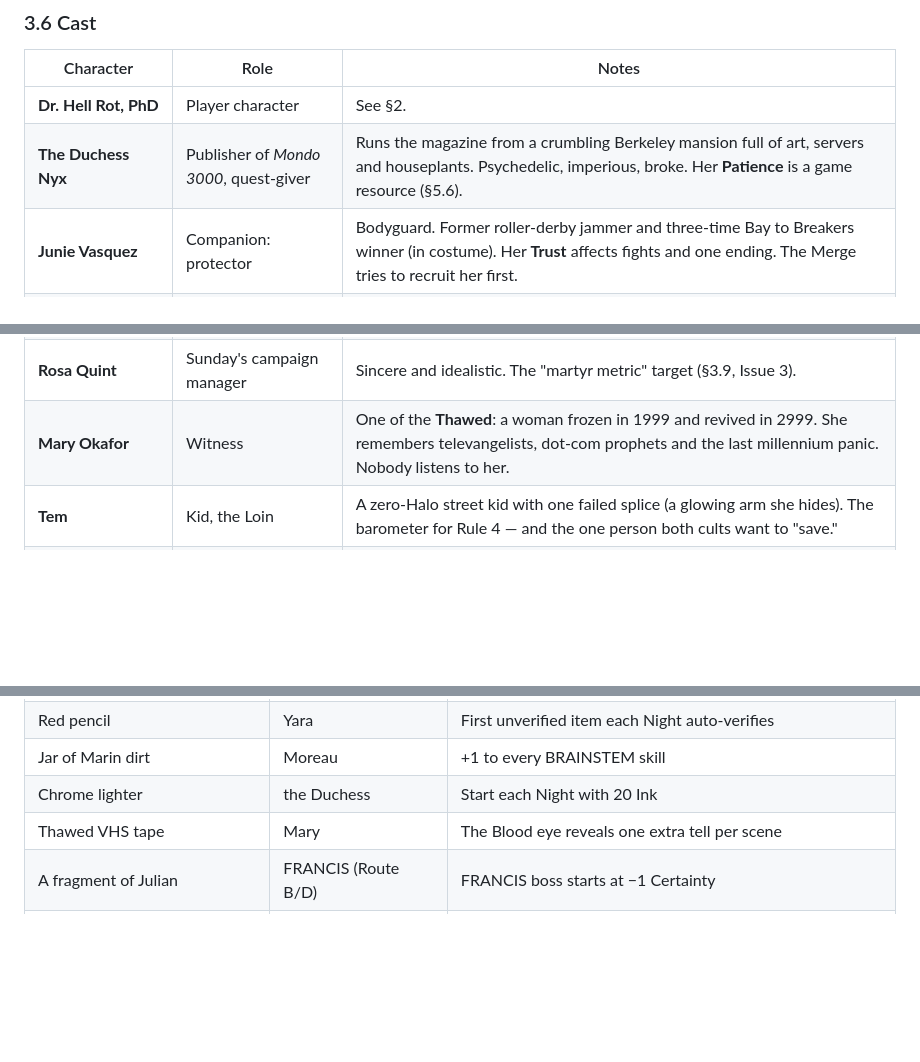
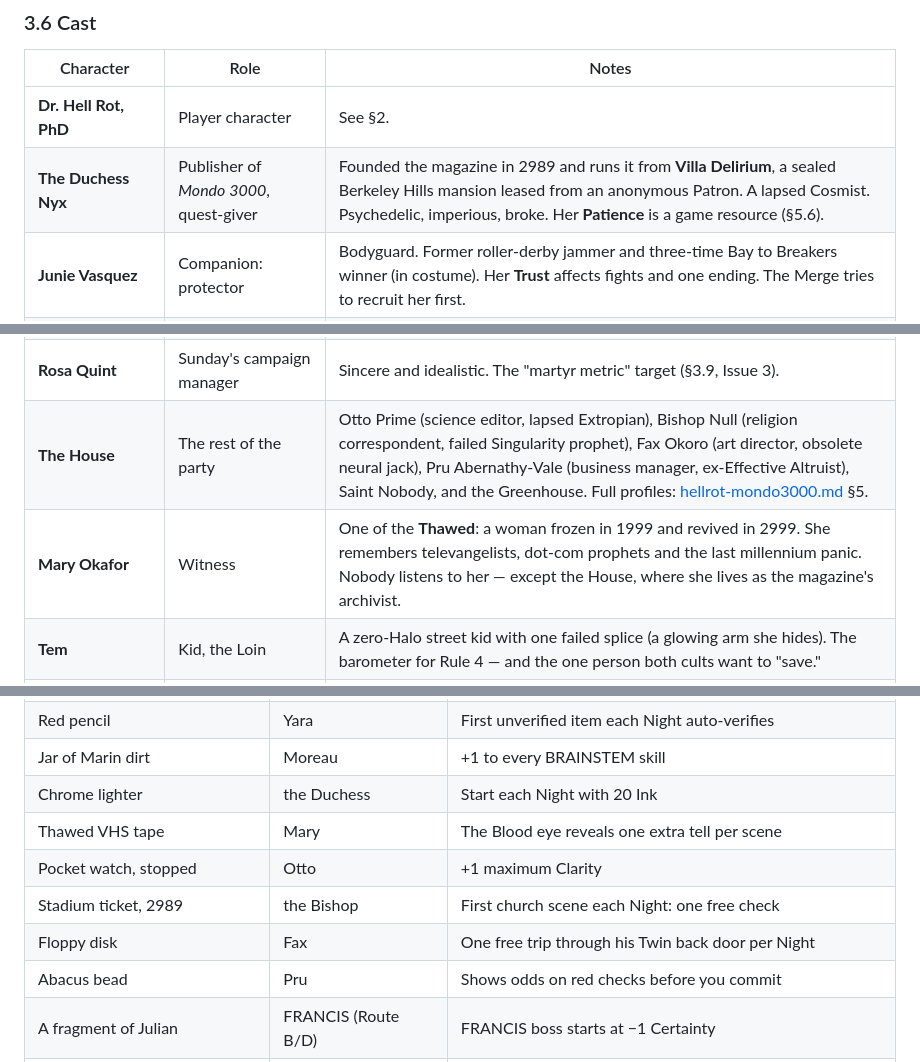
Before and after one commit to ThatMrE/aileron-games, a Markdown page: docs/hellrot-design.md, 3 parts joined by grey strips. Drawn GitHub-style; blank space fills up the shorter version.

```diff
--- a/docs/hellrot-design.md
+++ b/docs/hellrot-design.md
@@ -342,7 +344,7 @@ This is the main engine of the plot and the mechanics:
 | Character | Role | Notes |
 |---|---|---|
 | **Dr. Hell Rot, PhD** | Player character | See §2. |
-| **The Duchess Nyx** | Publisher of *Mondo 3000*, quest-giver | Runs the magazine from a crumbling Berkeley mansion full of art, servers and houseplants. Psychedelic, imperious, broke. Her **Patience** is a game resource (§5.6). |
+| **The Duchess Nyx** | Publisher of *Mondo 3000*, quest-giver | Founded the magazine in 2989 and runs it from **Villa Delirium**, a sealed Berkeley Hills mansion leased from an anonymous Patron. A lapsed Cosmist. Psychedelic, imperious, broke. Her **Patience** is a game resource (§5.6). |
 | **Junie Vasquez** | Companion: protector | Bodyguard. Former roller-derby jammer and three-time Bay to Breakers winner (in costume). Her **Trust** affects fights and one ending. The Merge tries to recruit her first. |
 | **Yara Nyx** | Companion: successor | The Duchess's niece, fact-checker, and co-writer. A trained statistician. The player's skeptic. Her **Trust** unlocks the "Successor" ending. |
 | **Moreau** | Companion: chaos | The axolotl. Grows one size per Issue. By Issue 5 he needs a bathtub. |
@@ -354,7 +356,8 @@ This is the main engine of the plot and the mechanics:
 | **Mayor Augustus Pell, "the Hog"** | Antagonist A | The incumbent. Openly corrupt. Wants both cults dead — you cannot bribe a god, and you cannot bribe a man who regrows his kidneys. Hell Rot's most uncomfortable possible ally. |
 | **Lyle Sunday, "Mister Sunday"** | Main villain | The challenger. Always smiling. Promises the Merge a city-funded upload programme *and* promises the Theogens legal clinics — plays both sides. His real plan: upload himself into the Twin as mayor, forever. |
 | **Rosa Quint** | Sunday's campaign manager | Sincere and idealistic. The "martyr metric" target (§3.9, Issue 3). |
-| **Mary Okafor** | Witness | One of the **Thawed**: a woman frozen in 1999 and revived in 2999. She remembers televangelists, dot-com prophets and the last millennium panic. Nobody listens to her. |
+| **The House** | The rest of the party | Otto Prime (science editor, lapsed Extropian), Bishop Null (religion correspondent, failed Singularity prophet), Fax Okoro (art director, obsolete neural jack), Pru Abernathy-Vale (business manager, ex-Effective Altruist), Saint Nobody, and the Greenhouse. Full profiles: [hellrot-mondo3000.md](hellrot-mondo3000.md) §5. |
+| **Mary Okafor** | Witness | One of the **Thawed**: a woman frozen in 1999 and revived in 2999. She remembers televangelists, dot-com prophets and the last millennium panic. Nobody listens to her — except the House, where she lives as the magazine's archivist. |
 | **Tem** | Kid, the Loin | A zero-Halo street kid with one failed splice (a glowing arm she hides). The barometer for Rule 4 — and the one person both cults want to "save." |
 | **The Dissonance Society** | Chorus | The City's pranksters (see companion doc §5). Not a cult. Their motto: *"You are probably already a member."* |
 
@@ -777,6 +784,10 @@ raise relationship rank and, at rank 2, unlock a **keepsake**:
 | Jar of Marin dirt | Moreau | +1 to every BRAINSTEM skill |
 | Chrome lighter | the Duchess | Start each Night with 20 Ink |
 | Thawed VHS tape | Mary | The Blood eye reveals one extra tell per scene |
+| Pocket watch, stopped | Otto | +1 maximum Clarity |
+| Stadium ticket, 2989 | the Bishop | First church scene each Night: one free check |
+| Floppy disk | Fax | One free trip through his Twin back door per Night |
+| Abacus bead | Pru | Shows odds on red checks before you commit |
 | A fragment of Julian | FRANCIS (Route B/D) | FRANCIS boss starts at −1 Certainty |
 | A glowing tooth | Delphine (Route C/D) | Delphine boss starts at −1 Conviction |
 | A costume (different every time) | Saint Nobody | One random Dissonance door guaranteed per Night |
```
Also changed, not shown: other parts of docs/hellrot-design.md (+23 -13 lines), docs/hellrot-mondo3000.md (added, +364 -0 lines).
